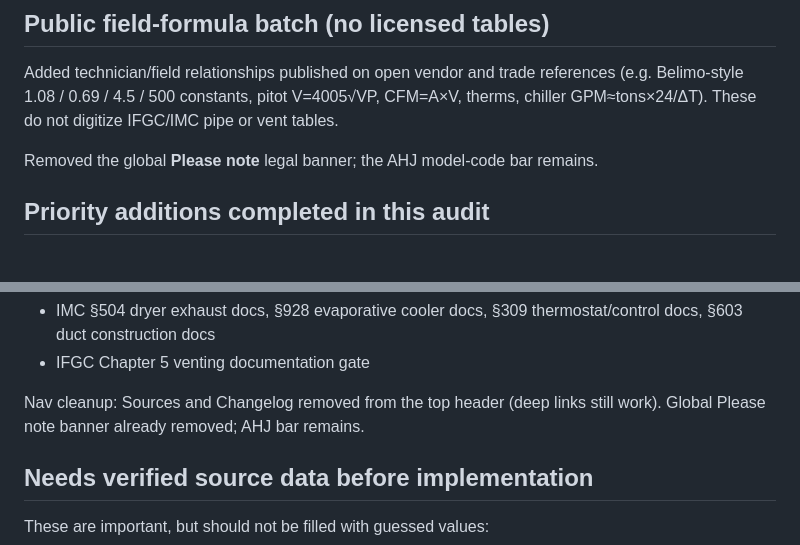
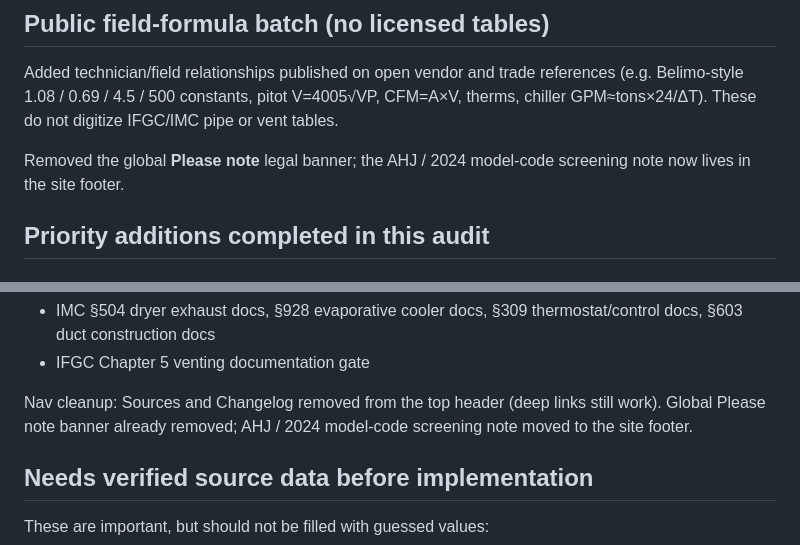
Before and after one commit to skinyanjui/hvac-and-trades-caluclator-project.-, a Markdown page: AUDIT.md, 2 parts joined by grey strips. GitHub-like rendering.

Commit message:
Note AHJ screening footer move in AUDIT.md.
Co-authored-by: skinyanjui <skinyanjui@users.noreply.github.com>

```diff
--- a/AUDIT.md
+++ b/AUDIT.md
@@ -36,7 +36,7 @@ The app now has **209** calculators across:
 
 Added technician/field relationships published on open vendor and trade references (e.g. Belimo-style 1.08 / 0.69 / 4.5 / 500 constants, pitot V=4005√VP, CFM=A×V, therms, chiller GPM≈tons×24/ΔT). These do not digitize IFGC/IMC pipe or vent tables.
 
-Removed the global **Please note** legal banner; the AHJ model-code bar remains.
+Removed the global **Please note** legal banner; the AHJ / 2024 model-code screening note now lives in the site footer.
 
 ## Priority additions completed in this audit
 
@@ -196,7 +196,7 @@ Added **24** calculators from the coverage audit without digitizing licensed tab
 - IMC §504 dryer exhaust docs, §928 evaporative cooler docs, §309 thermostat/control docs, §603 duct construction docs
 - IFGC Chapter 5 venting documentation gate
 
-Nav cleanup: Sources and Changelog removed from the top header (deep links still work). Global Please note banner already removed; AHJ bar remains.
+Nav cleanup: Sources and Changelog removed from the top header (deep links still work). Global Please note banner already removed; AHJ / 2024 model-code screening note moved to the site footer.
 
 ## Needs verified source data before implementation
 
```
